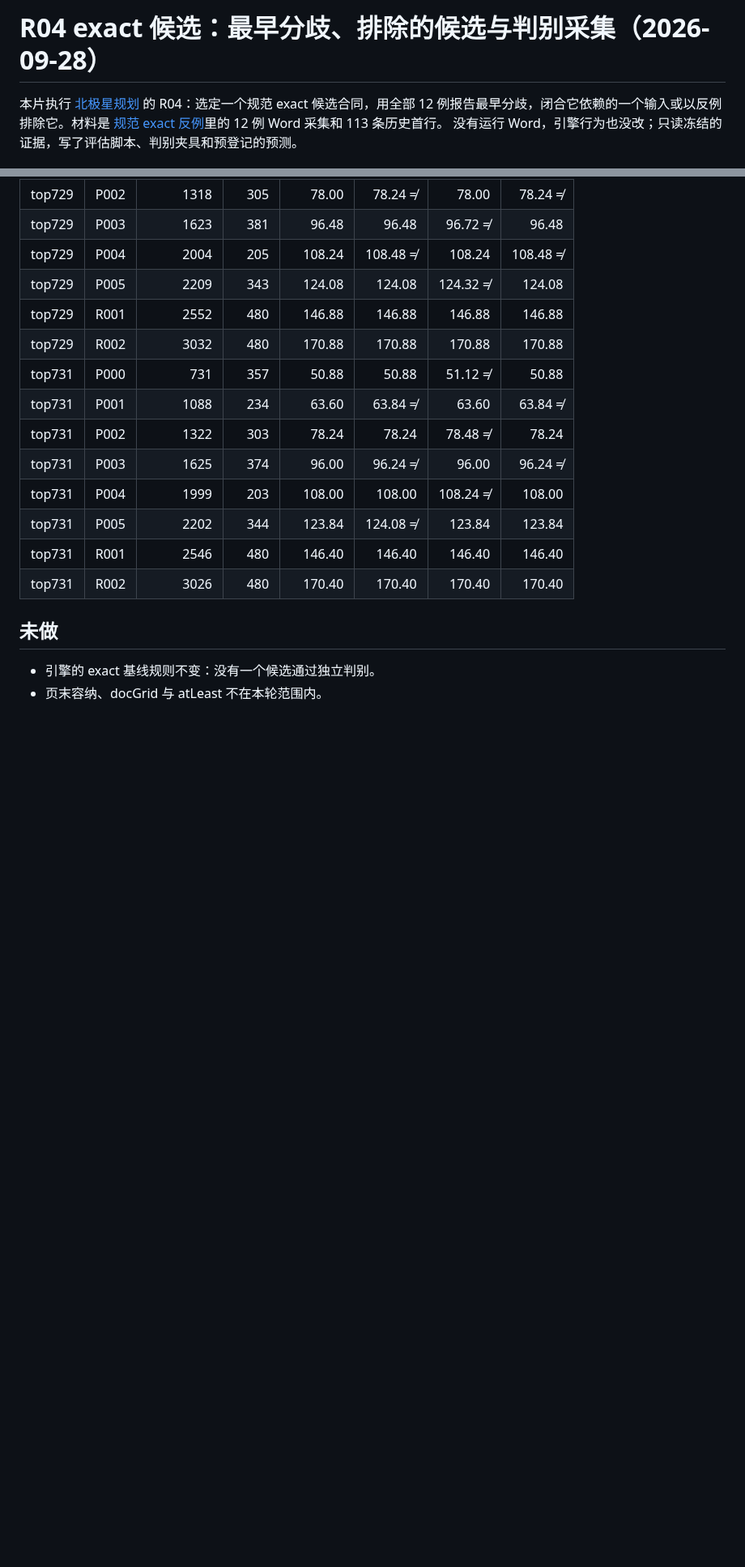
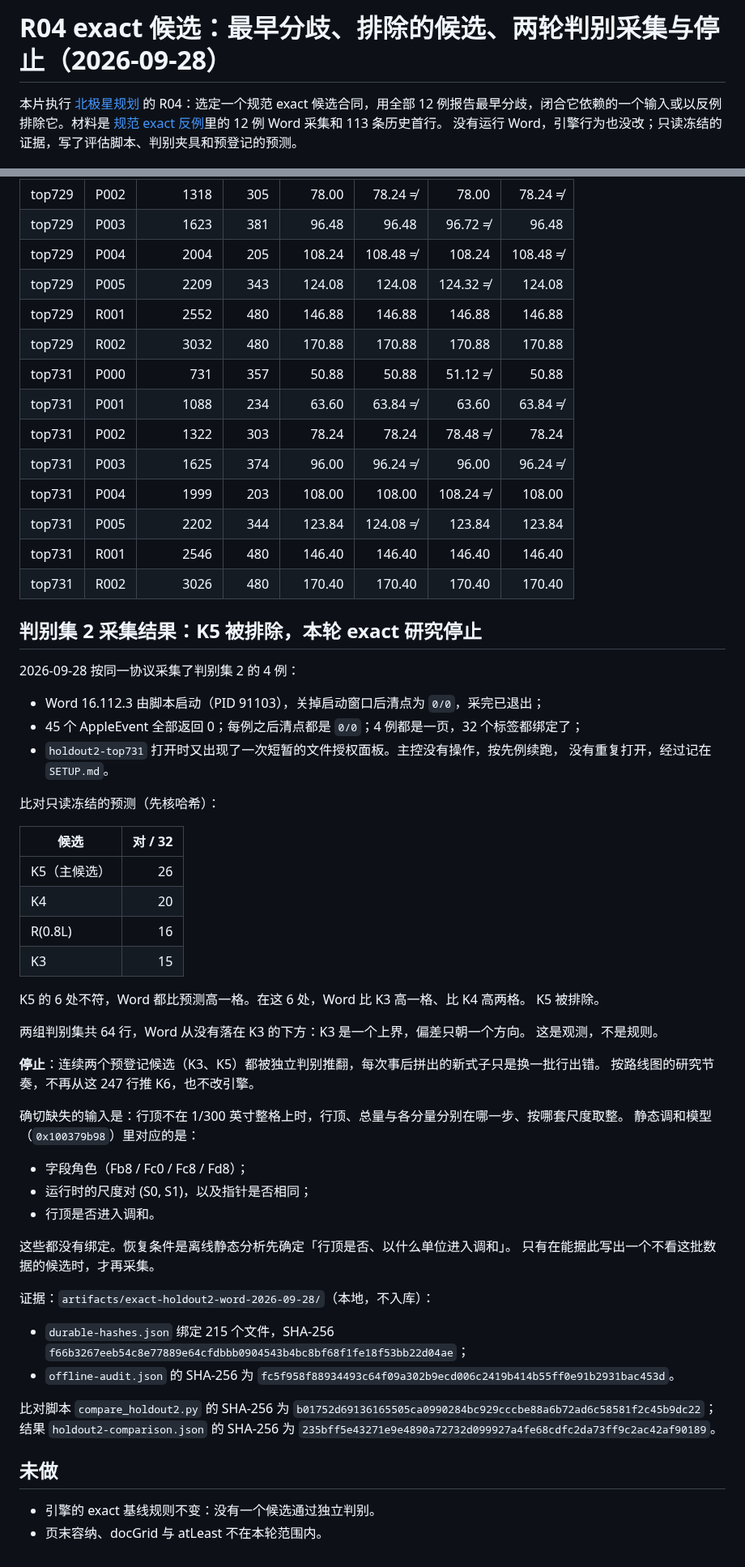
Before and after one commit to Jabberwocky238/rsWordLayout, a Markdown page: docs/EXACT-CANDIDATE-R04-2026-09-28.md, 2 parts joined by grey strips. Shown at 81% size. GitHub-like rendering; blank space fills up the shorter version.

Commit message:
Capture the second exact holdout: K5 is excluded at 26 of 32
The four preregistered inputs were captured with the canonical protocol.
K5 misses six labels, Word being one cell higher each time; across both
holdout sets Word is never below K3. Two preregistered candidates have
now failed independent checks, so exact research stops here: the missing
input is how the top enters the height reconciliation at non-integer-cell
tops. The engine baseline rule is unchanged.

```diff
--- a/docs/EXACT-CANDIDATE-R04-2026-09-28.md
+++ b/docs/EXACT-CANDIDATE-R04-2026-09-28.md
@@ -1,4 +1,4 @@
-# R04 exact 候选：最早分歧、排除的候选与判别采集（2026-09-28）
+# R04 exact 候选：最早分歧、排除的候选、两轮判别采集与停止（2026-09-28）
 
 本片执行 [北极星规划](NORTH-STAR-AND-ROADMAP.md) 的 R04：选定一个规范 exact 候选合同，用全部
 12 例报告最早分歧，闭合它依赖的一个输入或以反例排除它。材料是
@@ -240,6 +240,52 @@ K5 与 K3 有 11 行不同，与 K4 有 12 行不同，与 R(0.8L) 有 10 行不
 | top731 | R001 | 2546 | 480 | 146.40 | 146.40 | 146.40 | 146.40 |
 | top731 | R002 | 3026 | 480 | 170.40 | 170.40 | 170.40 | 170.40 |
 
+## 判别集 2 采集结果：K5 被排除，本轮 exact 研究停止
+
+2026-09-28 按同一协议采集了判别集 2 的 4 例：
+- Word 16.112.3 由脚本启动（PID 91103），关掉启动窗口后清点为 `0/0`，采完已退出；
+- 45 个 AppleEvent 全部返回 0；每例之后清点都是 `0/0`；4 例都是一页，32 个标签都绑定了；
+- `holdout2-top731` 打开时又出现了一次短暂的文件授权面板。主控没有操作，按先例续跑，
+  没有重复打开，经过记在 `SETUP.md`。
+
+比对只读冻结的预测（先核哈希）：
+
+| 候选 | 对 / 32 |
+| --- | ---: |
+| K5（主候选） | 26 |
+| K4 | 20 |
+| R(0.8L) | 16 |
+| K3 | 15 |
+
+K5 的 6 处不符，Word 都比预测高一格。在这 6 处，Word 比 K3 高一格、比 K4 高两格。
+K5 被排除。
+
+两组判别集共 64 行，Word 从没有落在 K3 的下方：K3 是一个上界，偏差只朝一个方向。
+这是观测，不是规则。
+
+**停止**：连续两个预登记候选（K3、K5）都被独立判别推翻，每次事后拼出的新式子只是换一批行出错。
+按路线图的研究节奏，不再从这 247 行推 K6，也不改引擎。
+
+确切缺失的输入是：行顶不在 1/300 英寸整格上时，行顶、总量与各分量分别在哪一步、按哪套尺度取整。
+静态调和模型（`0x100379b98`）里对应的是：
+- 字段角色（Fb8 / Fc0 / Fc8 / Fd8）；
+- 运行时的尺度对 (S0, S1)，以及指针是否相同；
+- 行顶是否进入调和。
+
+这些都没有绑定。恢复条件是离线静态分析先确定「行顶是否、以什么单位进入调和」。
+只有在能据此写出一个不看这批数据的候选时，才再采集。
+
+证据：`artifacts/exact-holdout2-word-2026-09-28/`（本地，不入库）：
+- `durable-hashes.json` 绑定 215 个文件，SHA-256
+  `f66b3267eeb54c8e77889e64cfdbbb0904543b4bc8bf68f1fe18f53bb22d04ae`；
+- `offline-audit.json` 的 SHA-256 为
+  `fc5f958f88934493c64f09a302b9ecd006c2419b414b55ff0e91b2931bac453d`。
+
+比对脚本 `compare_holdout2.py` 的 SHA-256 为
+`b01752d69136165505ca0990284bc929cccbe88a6b72ad6c58581f2c45b9dc22`；
+结果 `holdout2-comparison.json` 的 SHA-256 为
+`235bff5e43271e9e4890a72732d099927a4fe68cdfc2da73ff9c2ac42af90189`。
+
 ## 未做
 
 - 引擎的 exact 基线规则不变：没有一个候选通过独立判别。
```
Also changed, not shown: docs/NORTH-STAR-AND-ROADMAP.md (+2 -1 lines).
